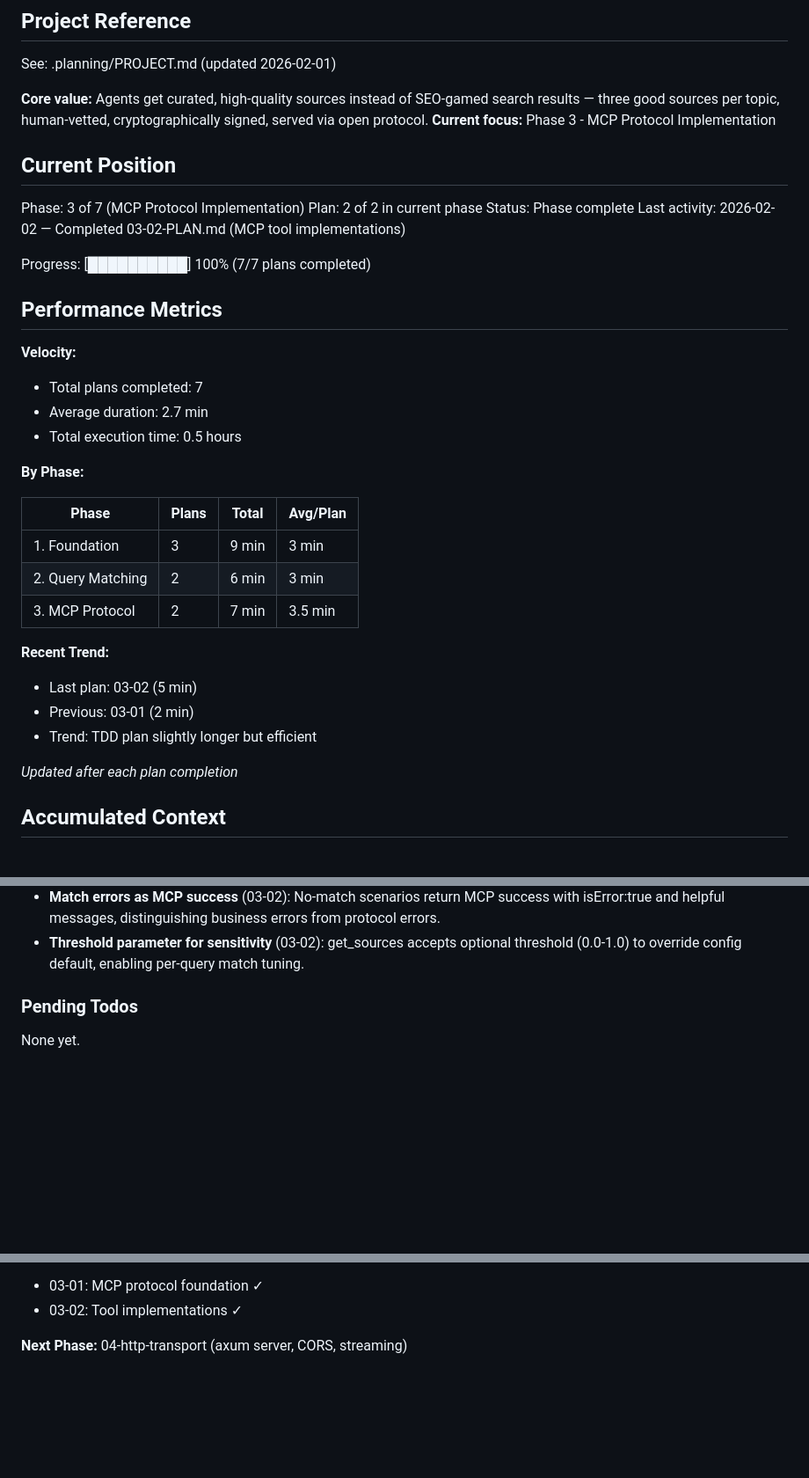
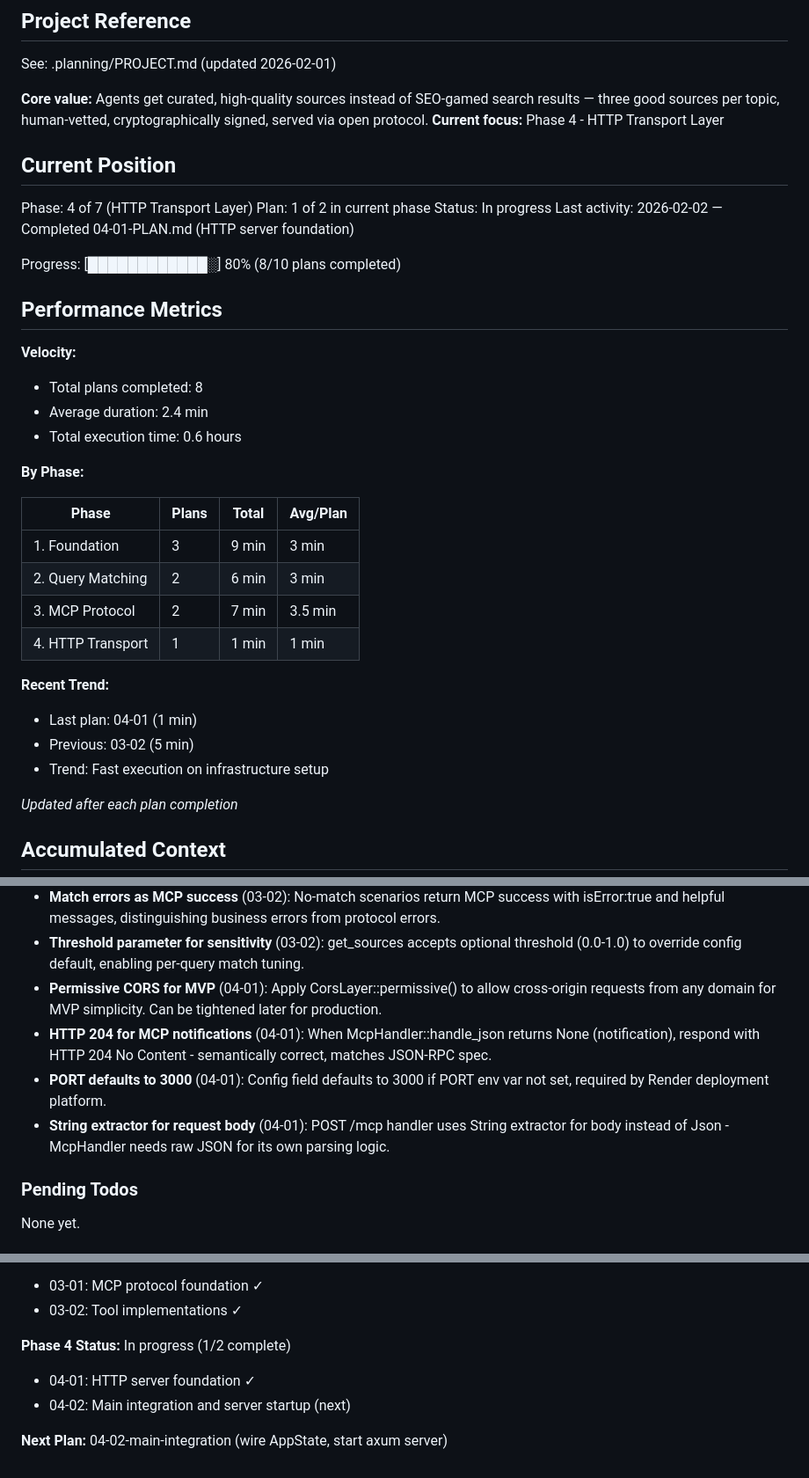
Before and after one commit to johnzilla/3goodsources, a Markdown page: .planning/STATE.md, 3 parts joined by grey strips. Shown at 88% size. Rendered like a GitHub page; blank space fills up the shorter version.

Commit message:
docs(04-01): complete http-transport-foundation plan
Tasks completed: 2/2
- Add HTTP dependencies and PORT config
- Create server module with AppState, routes, and CORS

SUMMARY: .planning/phases/04-http-transport-layer/04-01-SUMMARY.md

```diff
--- a/.planning/STATE.md
+++ b/.planning/STATE.md
@@ -5,23 +5,23 @@
 See: .planning/PROJECT.md (updated 2026-02-01)
 
 **Core value:** Agents get curated, high-quality sources instead of SEO-gamed search results — three good sources per topic, human-vetted, cryptographically signed, served via open protocol.
-**Current focus:** Phase 3 - MCP Protocol Implementation
+**Current focus:** Phase 4 - HTTP Transport Layer
 
 ## Current Position
 
-Phase: 3 of 7 (MCP Protocol Implementation)
-Plan: 2 of 2 in current phase
-Status: Phase complete
-Last activity: 2026-02-02 — Completed 03-02-PLAN.md (MCP tool implementations)
+Phase: 4 of 7 (HTTP Transport Layer)
+Plan: 1 of 2 in current phase
+Status: In progress
+Last activity: 2026-02-02 — Completed 04-01-PLAN.md (HTTP server foundation)
 
-Progress: [██████████] 100% (7/7 plans completed)
+Progress: [████████████░] 80% (8/10 plans completed)
 
 ## Performance Metrics
 
 **Velocity:**
-- Total plans completed: 7
-- Average duration: 2.7 min
-- Total execution time: 0.5 hours
+- Total plans completed: 8
+- Average duration: 2.4 min
+- Total execution time: 0.6 hours
 
 **By Phase:**
 
@@ -30,11 +30,12 @@ Progress: [██████████] 100% (7/7 plans completed)
 | 1. Foundation | 3 | 9 min | 3 min |
 | 2. Query Matching | 2 | 6 min | 3 min |
 | 3. MCP Protocol | 2 | 7 min | 3.5 min |
+| 4. HTTP Transport | 1 | 1 min | 1 min |
 
 **Recent Trend:**
-- Last plan: 03-02 (5 min)
-- Previous: 03-01 (2 min)
-- Trend: TDD plan slightly longer but efficient
+- Last plan: 04-01 (1 min)
+- Previous: 03-02 (5 min)
+- Trend: Fast execution on infrastructure setup
 
 *Updated after each plan completion*
 
@@ -67,6 +68,10 @@ Recent decisions affecting current work:
 - **Plain text tool responses** (03-02): Return plain text (not markdown) in tool responses for better agent parsing. Use labels like "Category:", "URL:" for structure.
 - **Match errors as MCP success** (03-02): No-match scenarios return MCP success with isError:true and helpful messages, distinguishing business errors from protocol errors.
 - **Threshold parameter for sensitivity** (03-02): get_sources accepts optional threshold (0.0-1.0) to override config default, enabling per-query match tuning.
+- **Permissive CORS for MVP** (04-01): Apply CorsLayer::permissive() to allow cross-origin requests from any domain for MVP simplicity. Can be tightened later for production.
+- **HTTP 204 for MCP notifications** (04-01): When McpHandler::handle_json returns None (notification), respond with HTTP 204 No Content - semantically correct, matches JSON-RPC spec.
+- **PORT defaults to 3000** (04-01): Config field defaults to 3000 if PORT env var not set, required by Render deployment platform.
+- **String extractor for request body** (04-01): POST /mcp handler uses String extractor for body instead of Json<Value> - McpHandler needs raw JSON for its own parsing logic.
 
 ### Pending Todos
 
@@ -102,4 +107,8 @@ Resume file: None
 - 03-01: MCP protocol foundation ✓
 - 03-02: Tool implementations ✓
 
-**Next Phase:** 04-http-transport (axum server, CORS, streaming)
+**Phase 4 Status:** In progress (1/2 complete)
+- 04-01: HTTP server foundation ✓
+- 04-02: Main integration and server startup (next)
+
+**Next Plan:** 04-02-main-integration (wire AppState, start axum server)
```
Also changed, not shown: other parts of .planning/STATE.md (+2 -2 lines), 1 other file.
